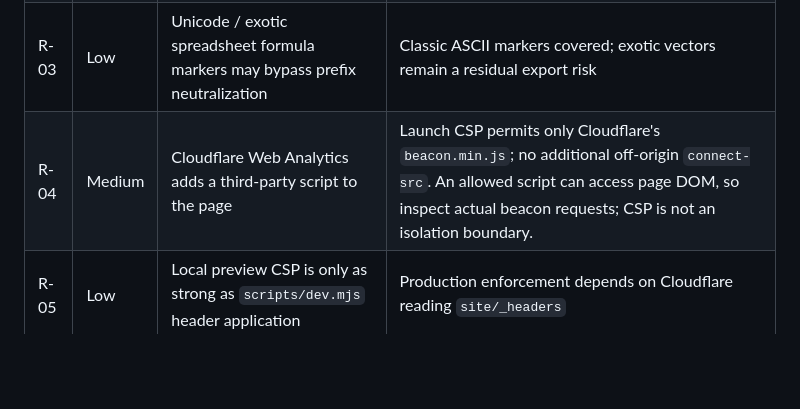
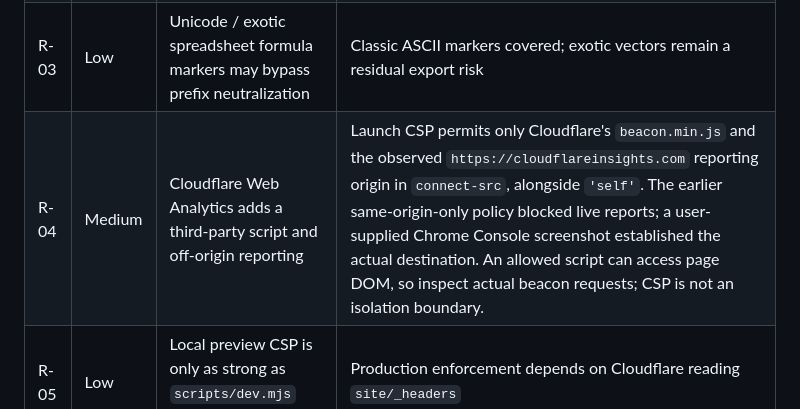
Before and after one commit to Marshall-Studio/FieldCheck, a Markdown page: docs/SECURITY_REVIEW.md, the part around the change. GitHub-like rendering; blank space fills up the shorter version.

Commit message:
Record analytics CSP incident and actual Cloudflare reporting origin

```diff
--- a/docs/SECURITY_REVIEW.md
+++ b/docs/SECURITY_REVIEW.md
@@ -51,7 +51,7 @@ No API keys, Cloudflare tokens, `.env` files, or private keys were found in the
 | R-01 | Low | Historical Git copies may retain previous author metadata | Reachable main history was rewritten to noreply; external caches/forks cannot be guaranteed erased |
 | R-02 | Medium | Browser memory can exceed the 8 MB file limit while parsing | Limit reduces risk but does not bound peak RAM; adversarial max-size files can still stress a tab |
 | R-03 | Low | Unicode / exotic spreadsheet formula markers may bypass prefix neutralization | Classic ASCII markers covered; exotic vectors remain a residual export risk |
-| R-04 | Medium | Cloudflare Web Analytics adds a third-party script to the page | Launch CSP permits only Cloudflare's `beacon.min.js`; no additional off-origin `connect-src`. An allowed script can access page DOM, so inspect actual beacon requests; CSP is not an isolation boundary. |
+| R-04 | Medium | Cloudflare Web Analytics adds a third-party script and off-origin reporting | Launch CSP permits only Cloudflare's `beacon.min.js` and the observed `https://cloudflareinsights.com` reporting origin in `connect-src`, alongside `'self'`. The earlier same-origin-only policy blocked live reports; a user-supplied Chrome Console screenshot established the actual destination. An allowed script can access page DOM, so inspect actual beacon requests; CSP is not an isolation boundary. |
 | R-05 | Low | Local preview CSP is only as strong as `scripts/dev.mjs` header application | Production enforcement depends on Cloudflare reading `site/_headers` |
 | R-06 | Info | License still unset | Legal/redistribution risk, not a runtime vuln |
 | R-07 | Low | Users can still paste confidential data into GitHub Issues | Templates warn; cannot prevent |
```
